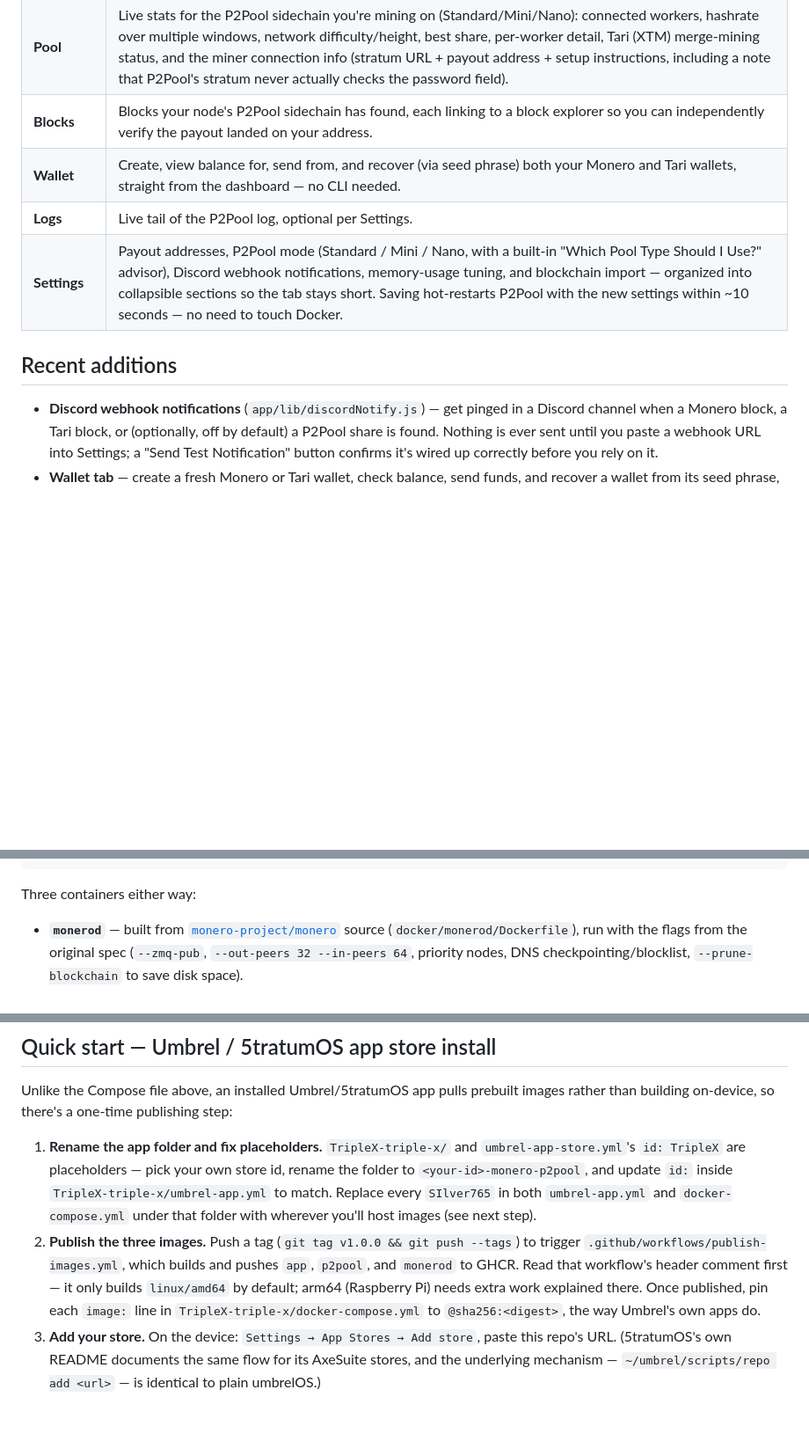
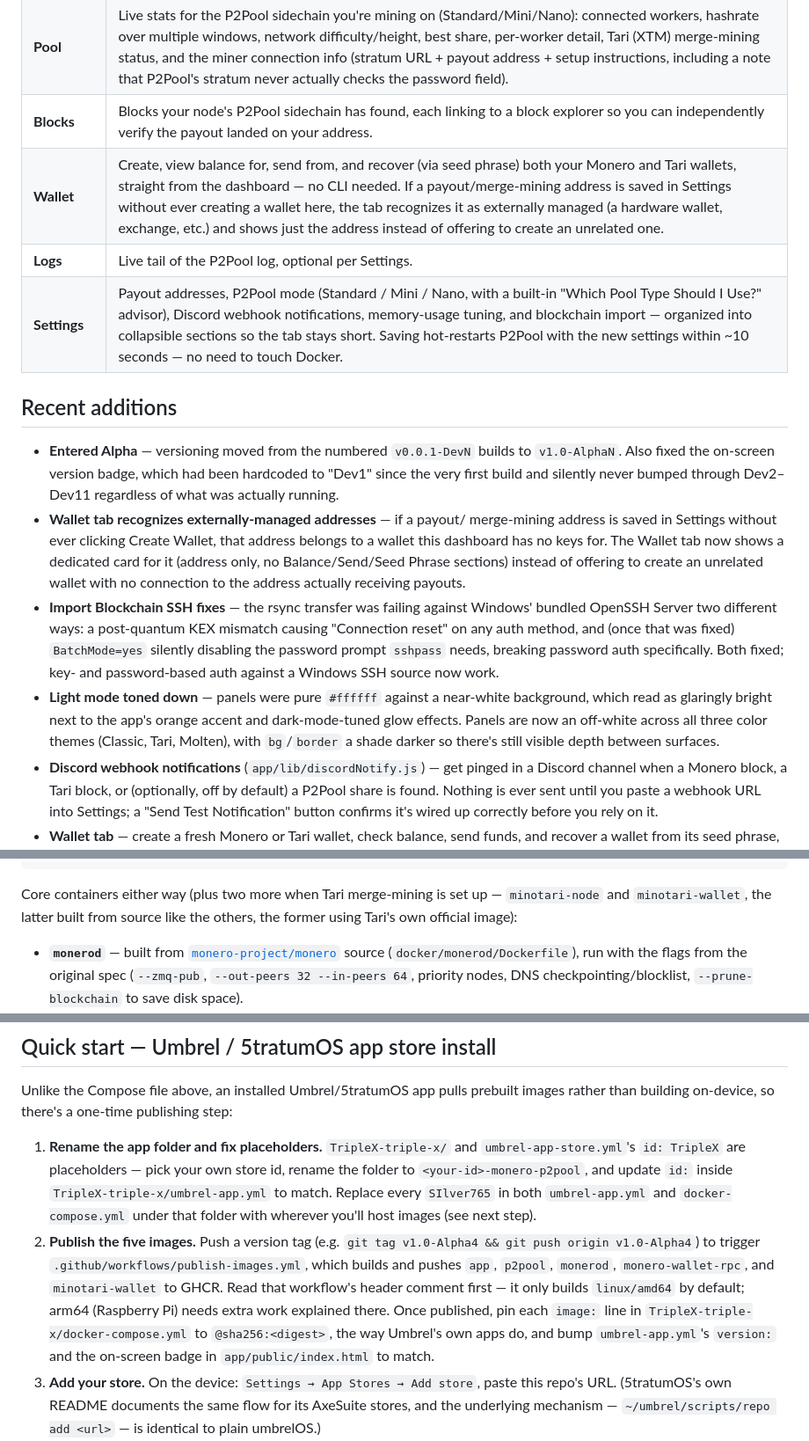
Before and after one commit to Jbechara34/Triple-X, a Markdown page: README.md, 3 parts joined by grey strips. Shown at 88% size. Rendered like a GitHub page; blank space fills up the shorter version.

Commit message:
Update README for the Alpha stage and recent fixes
- Add an Alpha-status callout at the top.
- Wallet tab table row + Recent additions: external-wallet detection,
  Import Blockchain SSH fixes (KEX + BatchMode), light mode toning down,
  entering Alpha / the stale version-badge fix.
- Fix the app-store install instructions' example tag and image count
  (5 images now, not 3) to match the actual publish-images.yml workflow.
- Fix "Three containers either way" - now 4 core + 2 Tari-only.

Co-Authored-By: Claude Sonnet 5 <noreply@anthropic.com>

````diff
--- a/README.md
+++ b/README.md
@@ -16,12 +20,34 @@ P2Pool directly.
 | **Overview** | Sync status/progress for both chains, hashrate, best share vs. network difficulty, and a readiness checklist (Node RPC, payout address, a proper 3-state blockchain sync indicator — *Not Running* / *Syncing* / *Synced* — and stratum) plus a network-ports panel. |
 | **Pool** | Live stats for the P2Pool sidechain you're mining on (Standard/Mini/Nano): connected workers, hashrate over multiple windows, network difficulty/height, best share, per-worker detail, Tari (XTM) merge-mining status, and the miner connection info (stratum URL + payout address + setup instructions, including a note that P2Pool's stratum never actually checks the password field). |
 | **Blocks** | Blocks your node's P2Pool sidechain has found, each linking to a block explorer so you can independently verify the payout landed on your address. |
-| **Wallet** | Create, view balance for, send from, and recover (via seed phrase) both your Monero and Tari wallets, straight from the dashboard — no CLI needed. |
+| **Wallet** | Create, view balance for, send from, and recover (via seed phrase) both your Monero and Tari wallets, straight from the dashboard — no CLI needed. If a payout/merge-mining address is saved in Settings without ever creating a wallet here, the tab recognizes it as externally managed (a hardware wallet, exchange, etc.) and shows just the address instead of offering to create an unrelated one. |
 | **Logs** | Live tail of the P2Pool log, optional per Settings. |
 | **Settings** | Payout addresses, P2Pool mode (Standard / Mini / Nano, with a built-in "Which Pool Type Should I Use?" advisor), Discord webhook notifications, memory-usage tuning, and blockchain import — organized into collapsible sections so the tab stays short. Saving hot-restarts P2Pool with the new settings within ~10 seconds — no need to touch Docker. |
 
 ## Recent additions
 
+- **Entered Alpha** — versioning moved from the numbered `v0.0.1-DevN` builds
+  to `v1.0-AlphaN`. Also fixed the on-screen version badge, which had been
+  hardcoded to "Dev1" since the very first build and silently never bumped
+  through Dev2–Dev11 regardless of what was actually running.
+- **Wallet tab recognizes externally-managed addresses** — if a payout/
+  merge-mining address is saved in Settings without ever clicking Create
+  Wallet, that address belongs to a wallet this dashboard has no keys for.
+  The Wallet tab now shows a dedicated card for it (address only, no
+  Balance/Send/Seed Phrase sections) instead of offering to create an
+  unrelated wallet with no connection to the address actually receiving
+  payouts.
+- **Import Blockchain SSH fixes** — the rsync transfer was failing against
+  Windows' bundled OpenSSH Server two different ways: a post-quantum KEX
+  mismatch causing "Connection reset" on any auth method, and (once that was
+  fixed) `BatchMode=yes` silently disabling the password prompt `sshpass`
+  needs, breaking password auth specifically. Both fixed; key- and
+  password-based auth against a Windows SSH source now work.
+- **Light mode toned down** — panels were pure `#ffffff` against a near-white
+  background, which read as glaringly bright next to the app's orange accent
+  and dark-mode-tuned glow effects. Panels are now an off-white across all
+  three color themes (Classic, Tari, Molten), with `bg`/`border` a shade
+  darker so there's still visible depth between surfaces.
 - **Discord webhook notifications** (`app/lib/discordNotify.js`) — get pinged
   in a Discord channel when a Monero block, a Tari block, or (optionally,
   off by default) a P2Pool share is found. Nothing is ever sent until you
@@ -85,7 +111,9 @@ release diverges from Umbrel's app framework, the plain Docker Compose path
 └───────────────────────────────────────────────┘
 ```
 
-Three containers either way:
+Core containers either way (plus two more when Tari merge-mining is set up —
+`minotari-node` and `minotari-wallet`, the latter built from source like the
+others, the former using Tari's own official image):
 
 - **`monerod`** — built from [`monero-project/monero`](https://github.com/monero-project/monero)
   source (`docker/monerod/Dockerfile`), run with the flags from the original
@@ -129,13 +157,16 @@ publishing step:
    every `SIlver765` in both `umbrel-app.yml` and
    `docker-compose.yml` under that folder with wherever you'll host images
    (see next step).
-2. **Publish the three images.** Push a tag (`git tag v1.0.0 && git push
-   --tags`) to trigger `.github/workflows/publish-images.yml`, which builds
-   and pushes `app`, `p2pool`, and `monerod` to GHCR. Read that workflow's
-   header comment first — it only builds `linux/amd64` by default; arm64
-   (Raspberry Pi) needs extra work explained there. Once published, pin each
-   `image:` line in `TripleX-triple-x/docker-compose.yml` to
-   `@sha256:<digest>`, the way Umbrel's own apps do.
+2. **Publish the five images.** Push a version tag (e.g. `git tag
+   v1.0-Alpha4 && git push origin v1.0-Alpha4`) to trigger
+   `.github/workflows/publish-images.yml`, which builds and pushes `app`,
+   `p2pool`, `monerod`, `monero-wallet-rpc`, and `minotari-wallet` to GHCR.
+   Read that workflow's header comment first — it only builds `linux/amd64`
+   by default; arm64 (Raspberry Pi) needs extra work explained there. Once
+   published, pin each `image:` line in `TripleX-triple-x/docker-compose.yml`
+   to `@sha256:<digest>`, the way Umbrel's own apps do, and bump
+   `umbrel-app.yml`'s `version:` and the on-screen badge in
+   `app/public/index.html` to match.
 3. **Add your store.** On the device: `Settings → App Stores → Add store`,
    paste this repo's URL. (5tratumOS's own README documents the same flow
    for its AxeSuite stores, and the underlying mechanism —
````
Also changed, not shown: other parts of README.md (+4 -0 lines).
